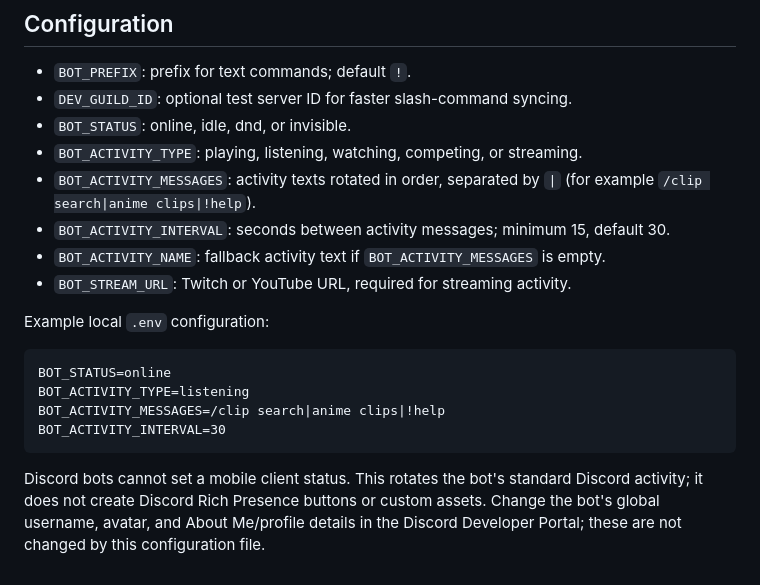
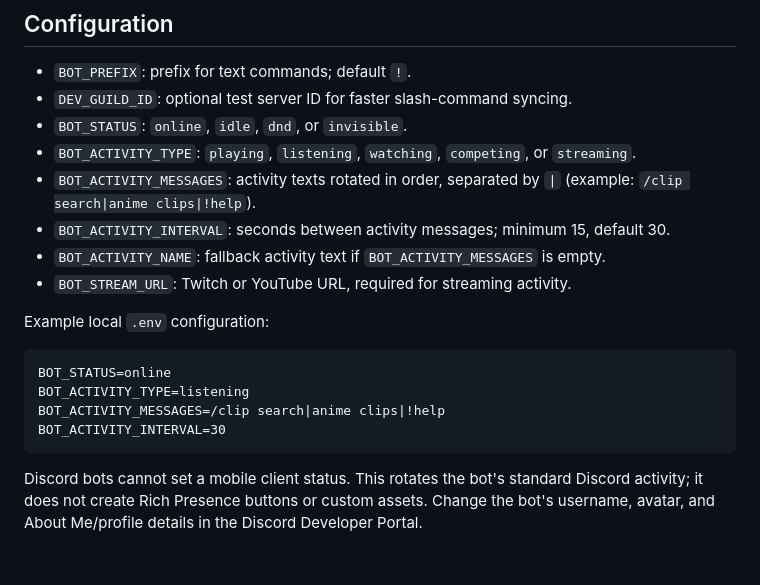
Before and after one commit to flame-land/clipy, a Markdown page: README.md, the part around one of its changes. Rendered like a GitHub page.

```diff
--- a/README.md
+++ b/README.md
@@ -53,9 +61,9 @@ Set DISCORD_TOKEN in your local .env. Enable Message Content Intent in the Disco
 
 - `BOT_PREFIX`: prefix for text commands; default `!`.
 - `DEV_GUILD_ID`: optional test server ID for faster slash-command syncing.
-- `BOT_STATUS`: online, idle, dnd, or invisible.
-- `BOT_ACTIVITY_TYPE`: playing, listening, watching, competing, or streaming.
-- `BOT_ACTIVITY_MESSAGES`: activity texts rotated in order, separated by `|` (for example `/clip search|anime clips|!help`).
+- `BOT_STATUS`: `online`, `idle`, `dnd`, or `invisible`.
+- `BOT_ACTIVITY_TYPE`: `playing`, `listening`, `watching`, `competing`, or `streaming`.
+- `BOT_ACTIVITY_MESSAGES`: activity texts rotated in order, separated by `|` (example: `/clip search|anime clips|!help`).
 - `BOT_ACTIVITY_INTERVAL`: seconds between activity messages; minimum 15, default 30.
 - `BOT_ACTIVITY_NAME`: fallback activity text if `BOT_ACTIVITY_MESSAGES` is empty.
 - `BOT_STREAM_URL`: Twitch or YouTube URL, required for streaming activity.
@@ -67,4 +75,4 @@ Example local `.env` configuration:
     BOT_ACTIVITY_MESSAGES=/clip search|anime clips|!help
     BOT_ACTIVITY_INTERVAL=30
 
-Discord bots cannot set a mobile client status. This rotates the bot's standard Discord activity; it does not create Discord Rich Presence buttons or custom assets. Change the bot's global username, avatar, and About Me/profile details in the Discord Developer Portal; these are not changed by this configuration file.
+Discord bots cannot set a mobile client status. This rotates the bot's standard Discord activity; it does not create Rich Presence buttons or custom assets. Change the bot's username, avatar, and About Me/profile details in the Discord Developer Portal.
```
Also changed, not shown: other parts of README.md (+27 -19 lines).
